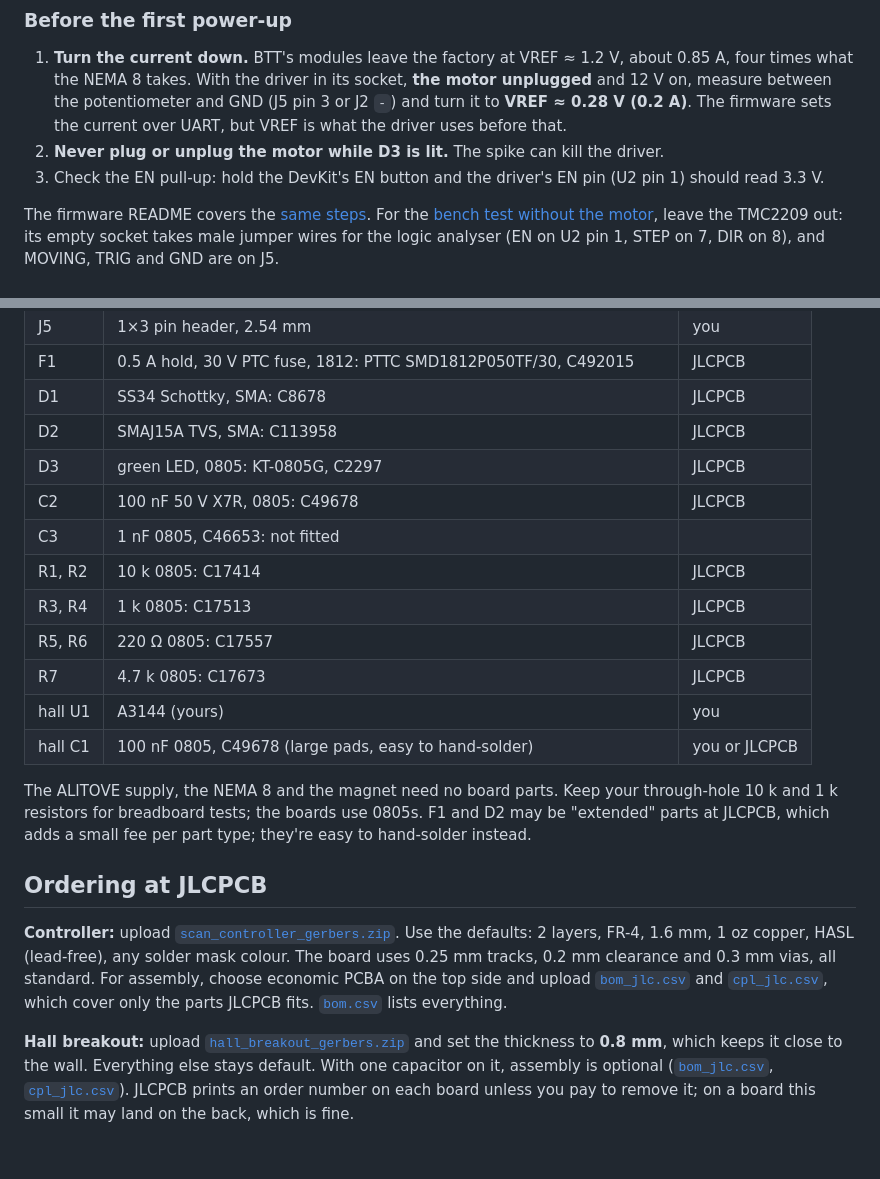
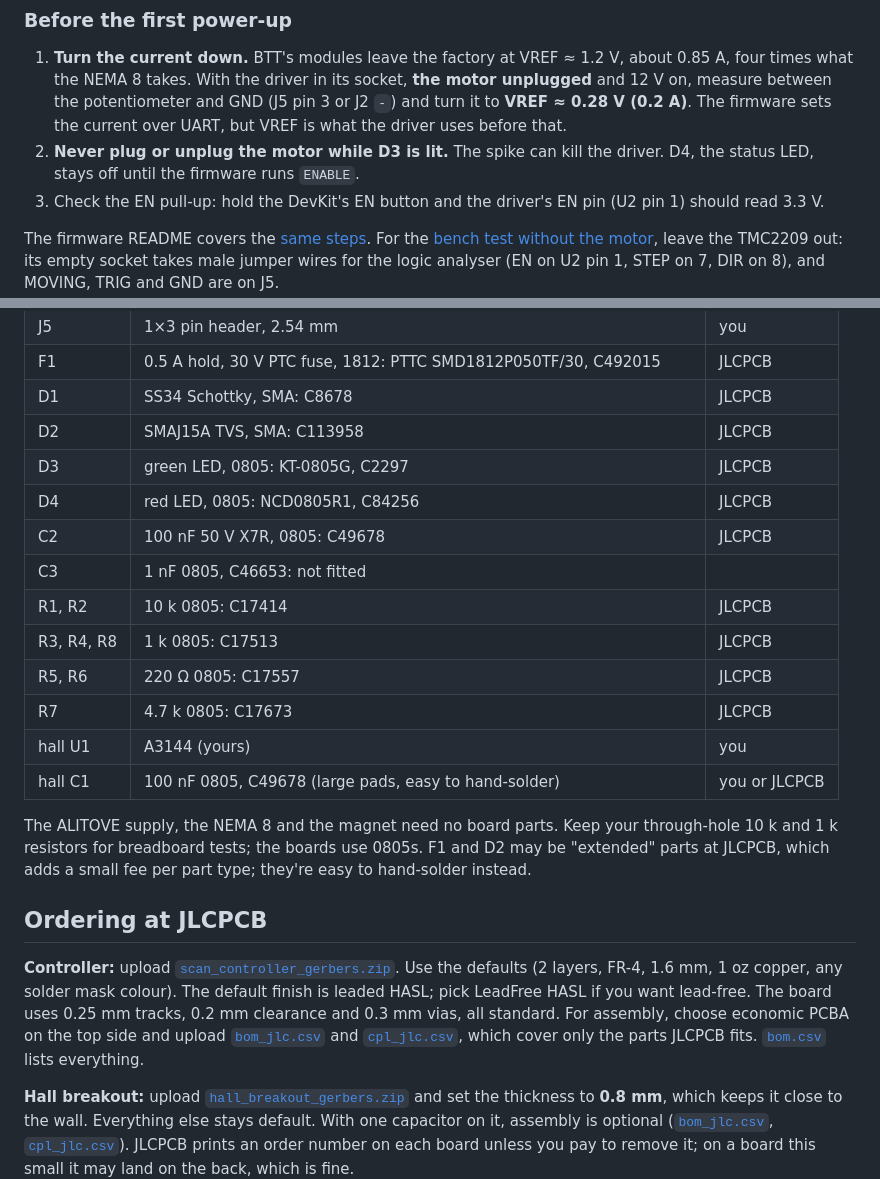
Before and after one commit to CoraBeanz/linescan-hyperspectral-splatting, a Markdown page: pcb/README.md, 2 parts joined by grey strips. Rendered like a GitHub page; blank space fills up the shorter version.

```diff
--- a/pcb/README.md
+++ b/pcb/README.md
@@ -51,7 +52,7 @@ Find the motor's coil pairs with a multimeter, not by wire colour: about 24 Ω w
 ### Before the first power-up
 
 1. **Turn the current down.** BTT's modules leave the factory at VREF ≈ 1.2 V, about 0.85 A, four times what the NEMA 8 takes. With the driver in its socket, **the motor unplugged** and 12 V on, measure between the potentiometer and GND (J5 pin 3 or J2 `-`) and turn it to **VREF ≈ 0.28 V (0.2 A)**. The firmware sets the current over UART, but VREF is what the driver uses before that.
-2. **Never plug or unplug the motor while D3 is lit.** The spike can kill the driver.
+2. **Never plug or unplug the motor while D3 is lit.** The spike can kill the driver. D4, the status LED, stays off until the firmware runs `ENABLE`.
 3. Check the EN pull-up: hold the DevKit's EN button and the driver's EN pin (U2 pin 1) should read 3.3 V.
 
 The firmware README covers the [same steps](../firmware/README.md#before-the-first-power-up). For the [bench test without the motor](../firmware/README.md#bench-test-without-the-motor), leave the TMC2209 out: its empty socket takes male jumper wires for the logic analyser (EN on U2 pin 1, STEP on 7, DIR on 8), and MOVING, TRIG and GND are on J5.
@@ -104,10 +106,11 @@ Parts you already have go in sockets or are soldered by hand. JLCPCB's SMT assem
 | D1 | SS34 Schottky, SMA: C8678 | JLCPCB |
 | D2 | SMAJ15A TVS, SMA: C113958 | JLCPCB |
 | D3 | green LED, 0805: KT-0805G, C2297 | JLCPCB |
+| D4 | red LED, 0805: NCD0805R1, C84256 | JLCPCB |
 | C2 | 100 nF 50 V X7R, 0805: C49678 | JLCPCB |
 | C3 | 1 nF 0805, C46653: not fitted | |
 | R1, R2 | 10 k 0805: C17414 | JLCPCB |
-| R3, R4 | 1 k 0805: C17513 | JLCPCB |
+| R3, R4, R8 | 1 k 0805: C17513 | JLCPCB |
 | R5, R6 | 220 Ω 0805: C17557 | JLCPCB |
 | R7 | 4.7 k 0805: C17673 | JLCPCB |
 | hall U1 | A3144 (yours) | you |
@@ -117,7 +120,7 @@ The ALITOVE supply, the NEMA 8 and the magnet need no board parts. Keep your thr
 
 ## Ordering at JLCPCB
 
-**Controller:** upload [`scan_controller_gerbers.zip`](scan_controller/fab/scan_controller_gerbers.zip). Use the defaults: 2 layers, FR-4, 1.6 mm, 1 oz copper, HASL (lead-free), any solder mask colour. The board uses 0.25 mm tracks, 0.2 mm clearance and 0.3 mm vias, all standard. For assembly, choose economic PCBA on the top side and upload [`bom_jlc.csv`](scan_controller/fab/bom_jlc.csv) and [`cpl_jlc.csv`](scan_controller/fab/cpl_jlc.csv), which cover only the parts JLCPCB fits. [`bom.csv`](scan_controller/fab/bom.csv) lists everything.
+**Controller:** upload [`scan_controller_gerbers.zip`](scan_controller/fab/scan_controller_gerbers.zip). Use the defaults (2 layers, FR-4, 1.6 mm, 1 oz copper, any solder mask colour). The default finish is leaded HASL; pick LeadFree HASL if you want lead-free. The board uses 0.25 mm tracks, 0.2 mm clearance and 0.3 mm vias, all standard. For assembly, choose economic PCBA on the top side and upload [`bom_jlc.csv`](scan_controller/fab/bom_jlc.csv) and [`cpl_jlc.csv`](scan_controller/fab/cpl_jlc.csv), which cover only the parts JLCPCB fits. [`bom.csv`](scan_controller/fab/bom.csv) lists everything.
 
 **Hall breakout:** upload [`hall_breakout_gerbers.zip`](hall_breakout/fab/hall_breakout_gerbers.zip) and set the thickness to **0.8 mm**, which keeps it close to the wall. Everything else stays default. With one capacitor on it, assembly is optional ([`bom_jlc.csv`](hall_breakout/fab/bom_jlc.csv), [`cpl_jlc.csv`](hall_breakout/fab/cpl_jlc.csv)). JLCPCB prints an order number on each board unless you pay to remove it; on a board this small it may land on the back, which is fine.
 
```
Also changed, not shown: other parts of pcb/README.md (+16 -14 lines), pcb/img/hall_breakout.png, pcb/img/scan_controller.png, 15 other files.
